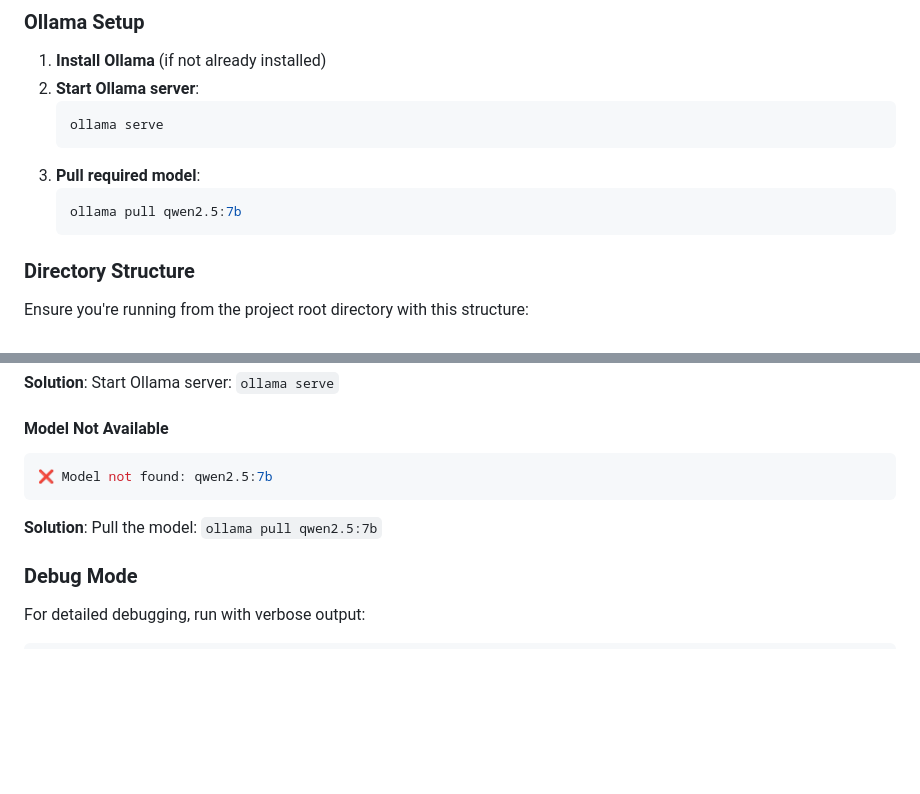
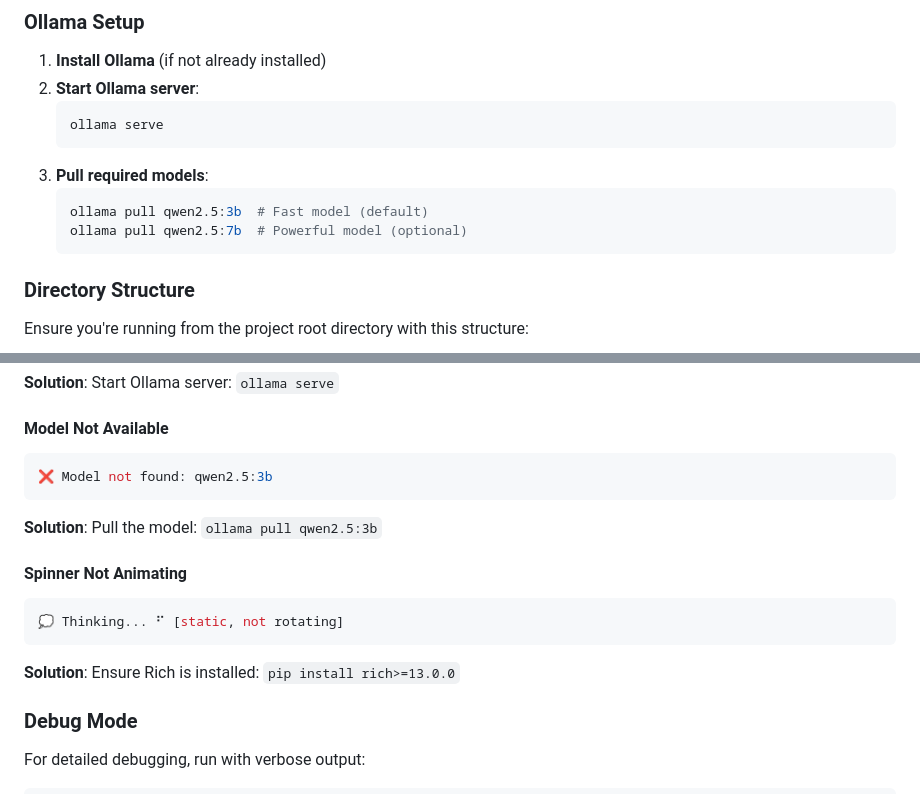
Before and after one commit to pkadangotte/Logistics_Multi_Agents_Strands, a Markdown page: DEMO.md, 2 parts joined by grey strips. Rendered like a GitHub page; blank space fills up the shorter version.

````diff
--- a/DEMO.md
+++ b/DEMO.md
@@ -174,9 +238,10 @@ pip install -r requirements.txt
    ```bash
    ollama serve
    ```
-3. **Pull required model**:
+3. **Pull required models**:
    ```bash
-   ollama pull qwen2.5:7b
+   ollama pull qwen2.5:3b  # Fast model (default)
+   ollama pull qwen2.5:7b  # Powerful model (optional)
    ```
 
 ### Directory Structure
@@ -233,9 +300,15 @@ Logistics_Multi_Agents_Strands/
 
 #### Model Not Available
 ```bash
-❌ Model not found: qwen2.5:7b
+❌ Model not found: qwen2.5:3b
 ```
-**Solution**: Pull the model: `ollama pull qwen2.5:7b`
+**Solution**: Pull the model: `ollama pull qwen2.5:3b`
+
+#### Spinner Not Animating
+```bash
+💭 Thinking... ⠋ [static, not rotating]
+```
+**Solution**: Ensure Rich is installed: `pip install rich>=13.0.0`
 
 ### Debug Mode
 For detailed debugging, run with verbose output:
````
Also changed, not shown: other parts of DEMO.md (+103 -37 lines).
